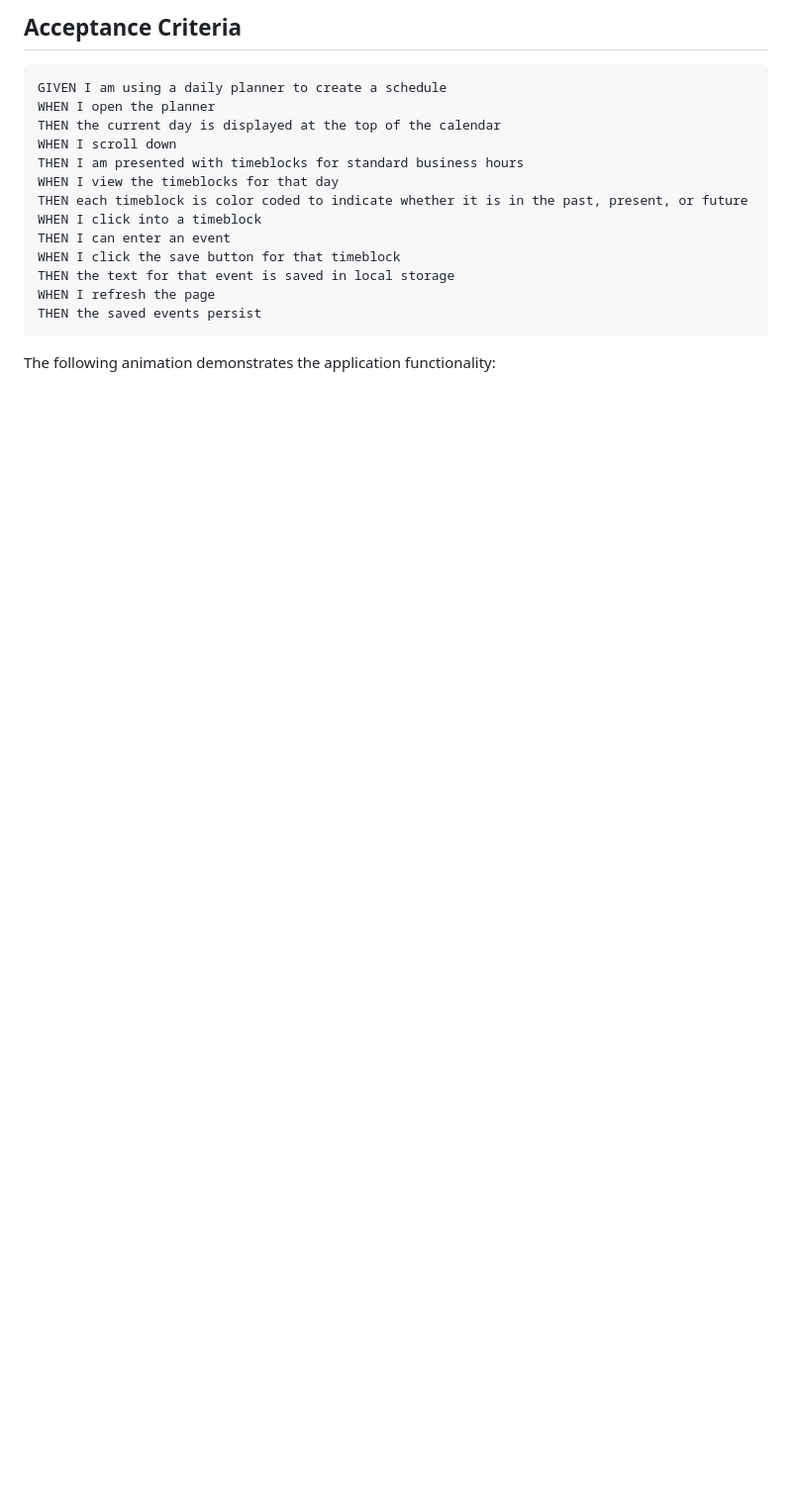
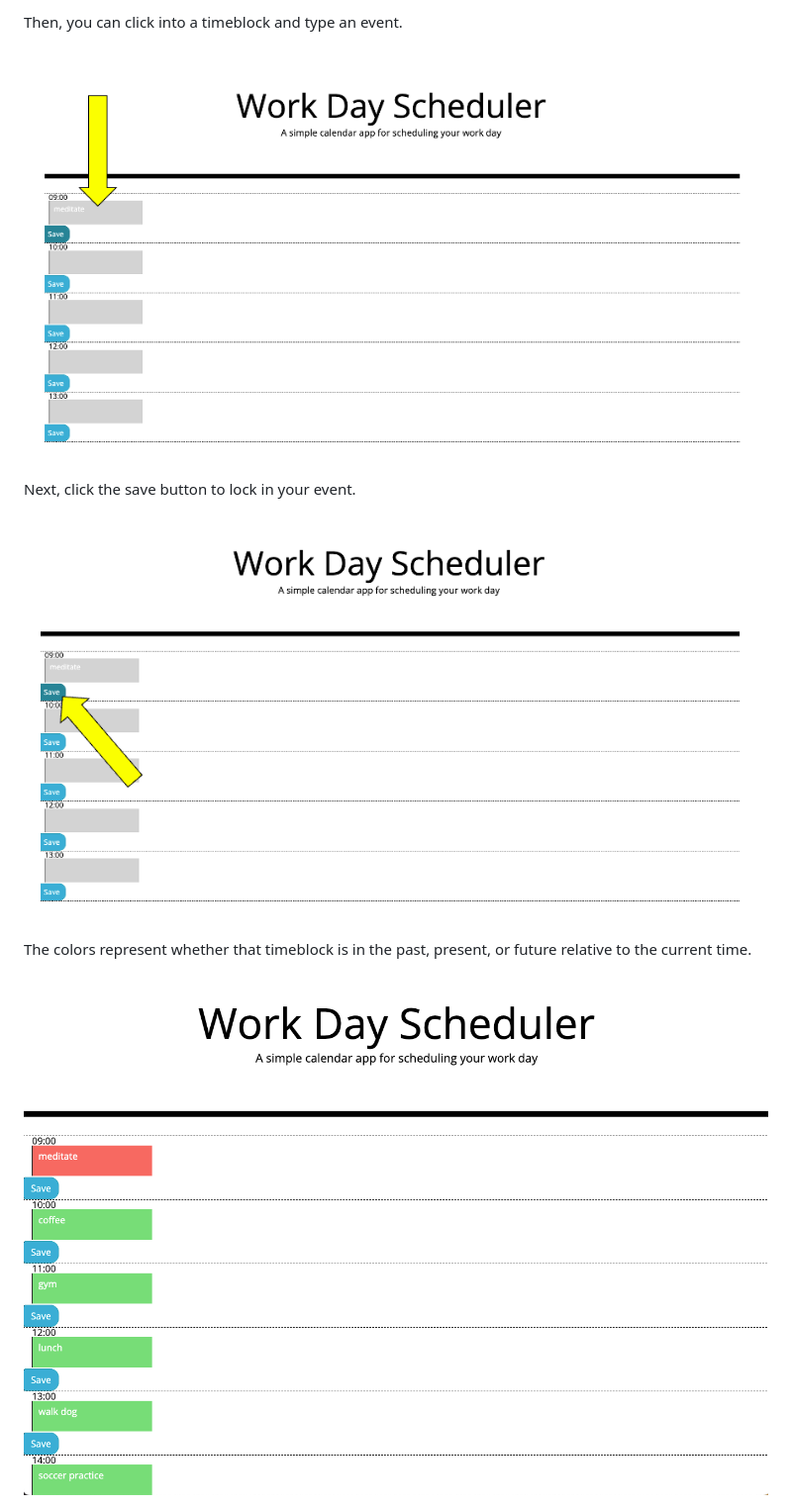
Before and after one commit to BrianLalli/Work-Day-Scheduler, a Markdown page: README.md, the part around the change printed below. Shown: that part at 99% size. Drawn GitHub-style; pictures changed too: assets/images/Add Event.png (added), assets/images/Mock Up.png (added), assets/images/Save Button.png (added); blank space fills up the shorter version.

Commit message:
updated readme and added day/time

````diff
--- a/README.md
+++ b/README.md
@@ -18,21 +18,10 @@ SO THAT I can manage my time effectively
 
-## Acceptance Criteria
+Then, you can click into a timeblock and type an event.
+![Adding event](./assets/images/Add%20Event.png)
 
-```md
-GIVEN I am using a daily planner to create a schedule
-WHEN I open the planner
-THEN the current day is displayed at the top of the calendar
-WHEN I scroll down
-THEN I am presented with timeblocks for standard business hours
-WHEN I view the timeblocks for that day
-THEN each timeblock is color coded to indicate whether it is in the past, present, or future
-WHEN I click into a timeblock
-THEN I can enter an event
-WHEN I click the save button for that timeblock
-THEN the text for that event is saved in local storage
-WHEN I refresh the page
-THEN the saved events persist
-```
+Next, click the save button to lock in your event.
+![Save event button](./assets/images/Save%20Button.png)
 
-The following animation demonstrates the application functionality:
+The colors represent whether that timeblock is in the past, present, or future relative to the current time.
+![Mock Up](./assets/images/Mock%20Up.png)
 
````
Also changed, not shown: other parts of README.md (+24 -69 lines), assets/images/Landing Page.png (added), 2 other files.
